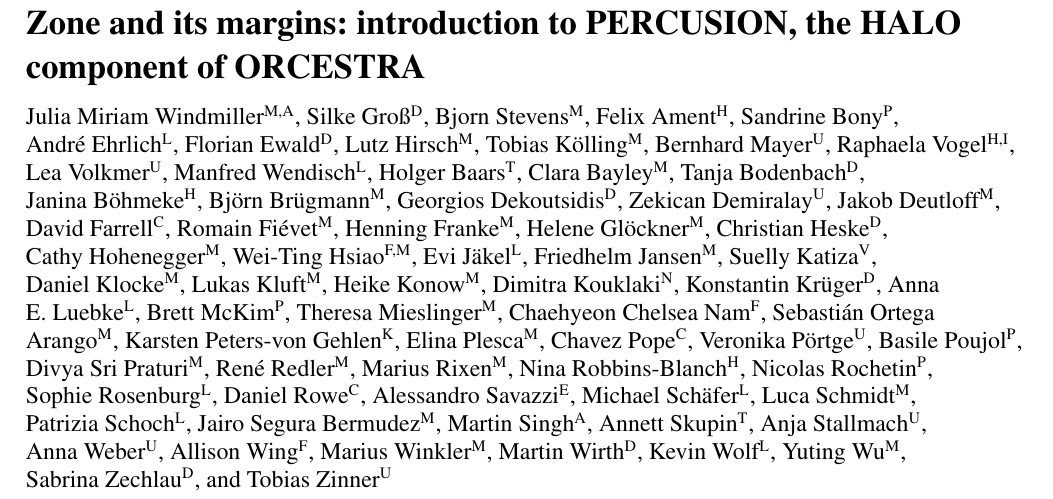
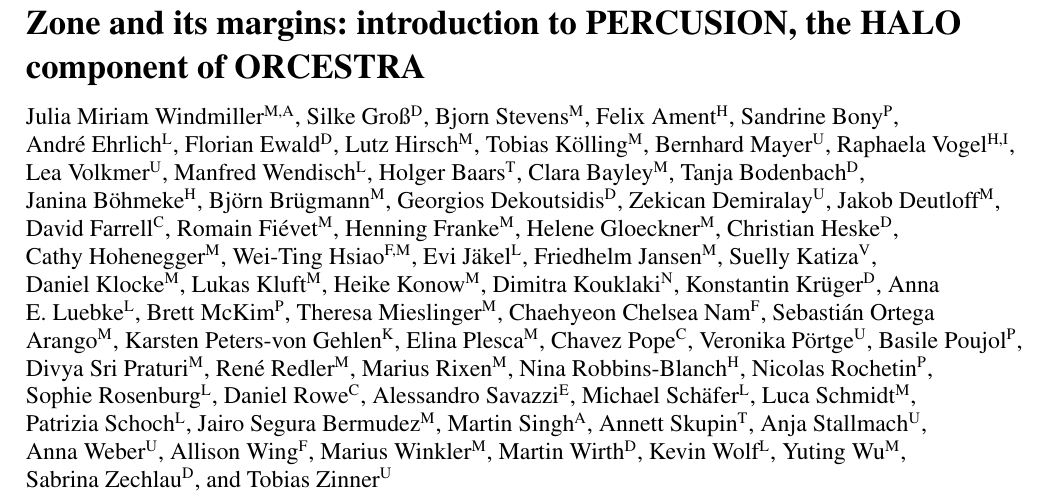
Before and after one commit to JuliaWindmiller1987/percusion, a LaTeX document (overviewPaper.tex): part of page 1 of 30, cut so that both start at the same text. Compiled offline with pdfLaTeX; a missing font is replaced by an installed copy or a similar font; a LaTeX package or settings file that is missing is left out.

Commit message:
Update on Overleaf.

```diff
--- a/overviewPaper.tex
+++ b/overviewPaper.tex
@@ -48,7 +48,7 @@
 \Author[C]{David}{Farrell}
 \Author[M]{Romain}{Fiévet}
 \Author[M]{Henning}{Franke}
-\Author[M]{Helene}{Glöckner}
+\Author[M]{Helene}{Gloeckner}
 \Author[D]{Christian}{Heske}
 \Author[M]{Cathy}{Hohenegger}
 \Author[F,M]{Wei-Ting}{Hsiao}
```
